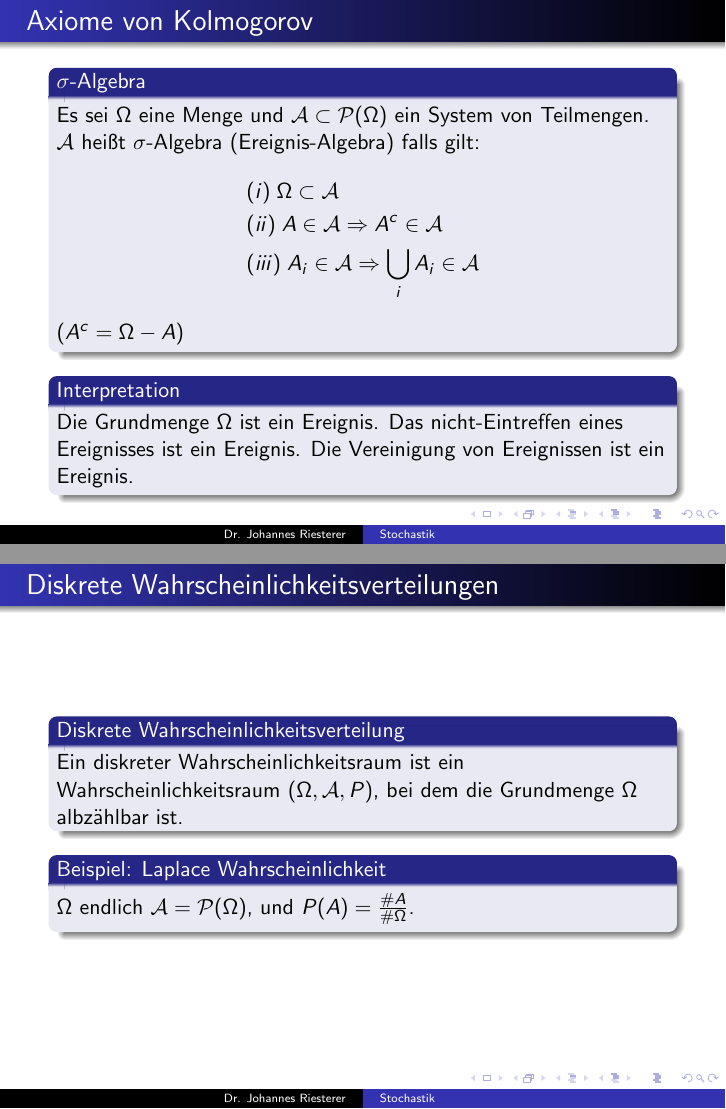
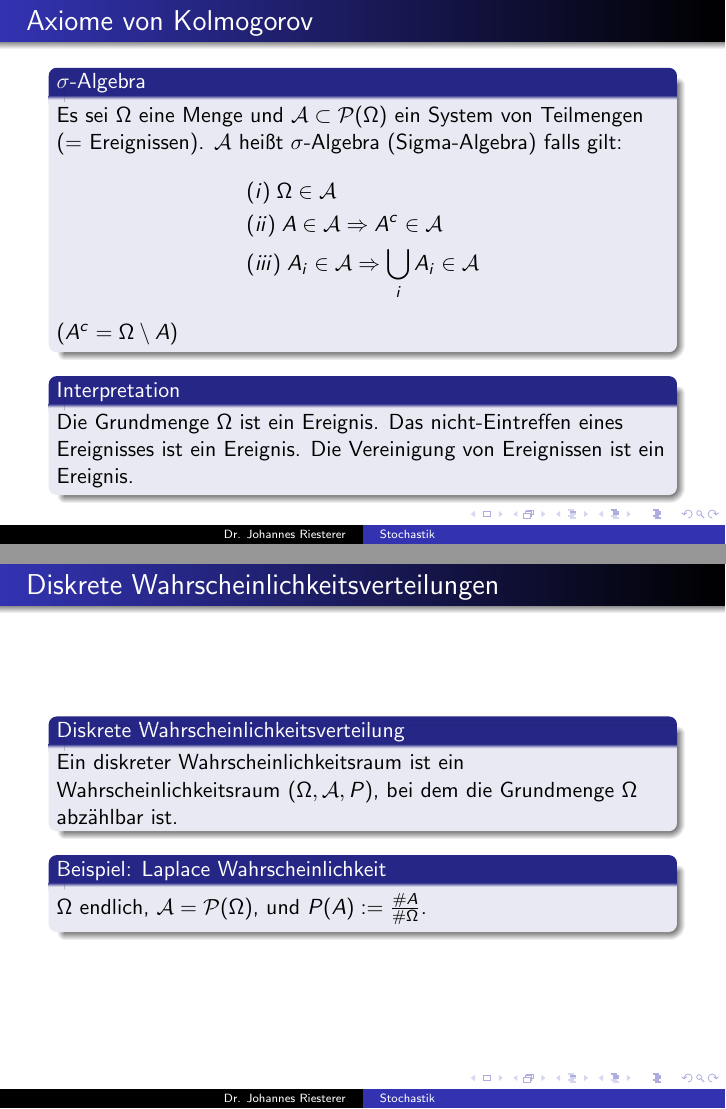
Before and after one commit to studio-fluffy/stochastik, LaTeX slides (Folien_TINF19CS1/dhbw_stochastik_2.tex): pages 6 and 9 of 20, joined at a grey line. Compiled offline with pdfLaTeX.

Commit message:
VL fixes

```diff
--- a/Folien_TINF19CS1/dhbw_stochastik_2.tex
+++ b/Folien_TINF19CS1/dhbw_stochastik_2.tex
@@ -97,13 +97,13 @@ Für $n=365$ und $k=23$ ist damit $ P(A_{k,n} ) > \frac{1}{2}$. Die Wahrscheinli
     \frametitle{Axiome von Kolmogorov}
 \framesubtitle{}
 \begin{block}{$\sigma$-Algebra}
-Es sei $\Omega$ eine Menge und $\mathcal{A} \subset  \mathcal{P}(\Omega)$ ein System von Teilmengen. $\mathcal{A}$ heißt $\sigma$-Algebra (Ereignis-Algebra) falls gilt:
+Es sei $\Omega$ eine Menge und $\mathcal{A} \subset  \mathcal{P}(\Omega)$ ein System von Teilmengen (= Ereignissen). $\mathcal{A}$ heißt $\sigma$-Algebra (Sigma-Algebra) falls gilt:
 \begin{align*}
-& (i) \; \Omega \subset \mathcal{A} \\
+& (i) \; \Omega \in \mathcal{A} \\
 & (ii) \; A \in \mathcal{A} \Rightarrow A^c \in \mathcal{A} \\
 & (iii) \; A_i \in \mathcal{A} \Rightarrow \bigcup_i A_i \in \mathcal{A}
 \end{align*}
-$(A^c = \Omega - A)$
+$(A^c = \Omega \setminus A)$
 \end{block}
 
 \begin{block}{Interpretation}
@@ -124,7 +124,7 @@ $P : \mathcal{A} \to [0,1]$
 (i) & \; P(\Omega) = 1 \\
 (ii) & \;  P \biggl(  \bigcup_i A_i  \biggr) = \sum_i P(A_i), \text{ mit } A_i \cap A_j = \emptyset \text{ für } i \neq j
 \end{align*}
-Die Elemente von $\Omega$ werden elementare Ereignisse und die von $\mathcal{A}$ Ereignisse genannt. Mengen mit $P(M) = 0$ werden Nullmengen genannt.
+Die Elemente von $\Omega$ werden elementare Ereignisse und die von $\mathcal{A}$ Ereignisse genannt. Mengen M mit $P(M) = 0$ werden Nullmengen genannt.
 \end{block}
 
 
@@ -157,10 +157,10 @@ $\mathcal{A} := \{  \{ 1,2,3\}, \{4,5,6 \}, \{ 1,2,3,4,5,6 \}   \} $ entspricht
     \frametitle{Diskrete Wahrscheinlichkeitsverteilungen}
 \framesubtitle{}
 \begin{block}{Diskrete Wahrscheinlichkeitsverteilung}
-Ein diskreter Wahrscheinlichkeitsraum ist ein Wahrscheinlichkeitsraum $(\Omega, \mathcal{A}, P)$, bei dem die Grundmenge $\Omega$ albzählbar ist.
+Ein diskreter Wahrscheinlichkeitsraum ist ein Wahrscheinlichkeitsraum $(\Omega, \mathcal{A}, P)$, bei dem die Grundmenge $\Omega$ abzählbar ist.
 \end{block}
 \begin{block}{Beispiel: Laplace Wahrscheinlichkeit}
-$\Omega$ endlich $ \mathcal{A} = \mathcal{P}(\Omega)$,  und $P(A) = \frac{\#A}{\#\Omega}$.
+$\Omega$ endlich, $ \mathcal{A} = \mathcal{P}(\Omega)$,  und $P(A) := \frac{\#A}{\#\Omega}$.
 \end{block}
 
  \end{frame}
```
Also changed, not shown: Folien_TINF19CS1/dhbw_stochastik_2.pdf, Folien_TINF19CS1/dhbw_stochastik_2.tex (6 more changed lines).
